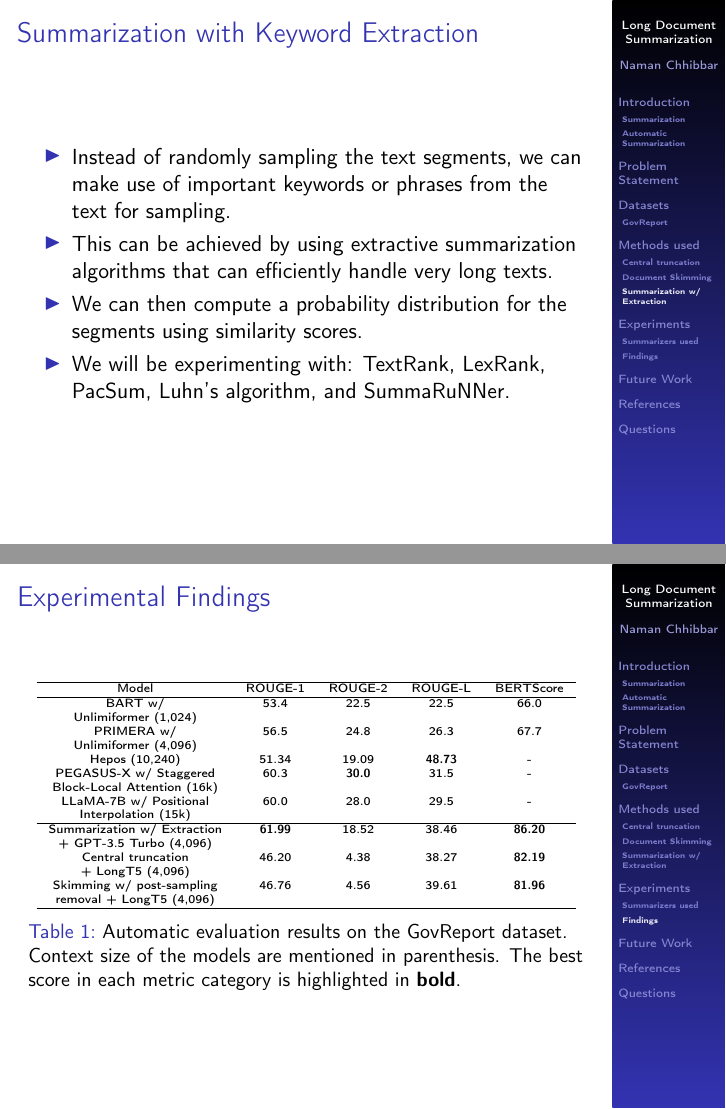
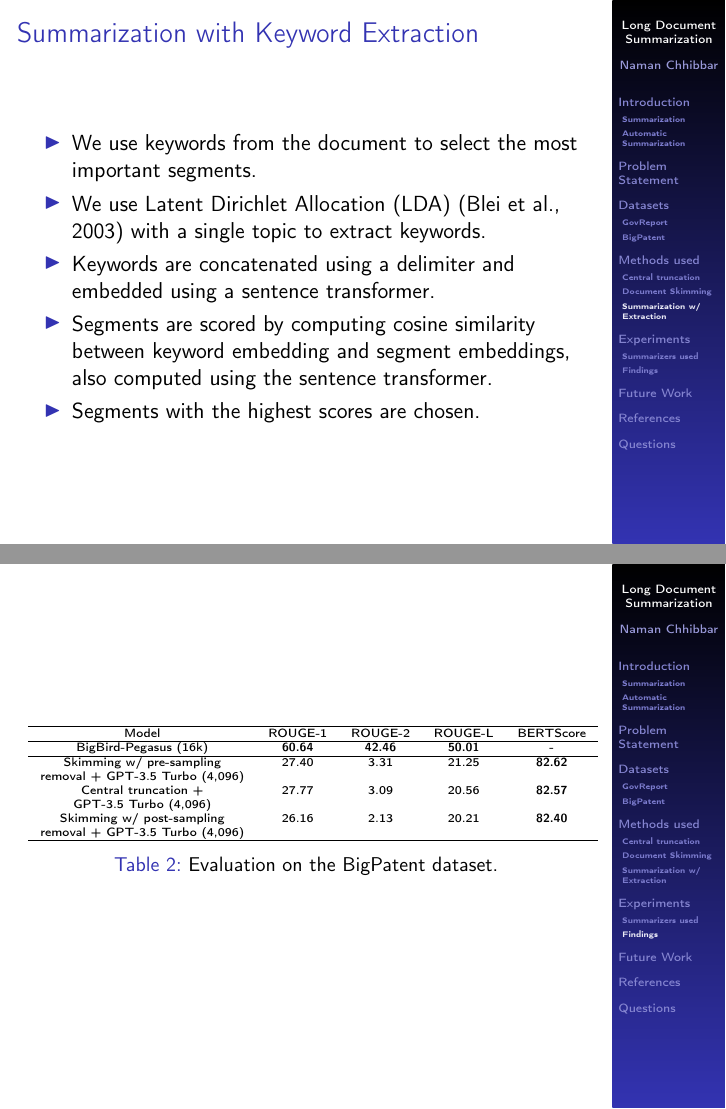
Before and after one commit to NamanChhibbar/LDS, LaTeX slides (Presentation/presentation.tex, which reads Presentation/Sections/findings.tex, Presentation/Sections/methods.tex): pages 10 and 12 of 15 before the commit and pages 11 and 14 of 17 after it, joined at a grey line. Compiled offline with pdfLaTeX.

Commit message:
Finished final presentation

```diff
--- a/Presentation/Sections/findings.tex
+++ b/Presentation/Sections/findings.tex
@@ -52,9 +52,33 @@
 					\hline
 				\end{tabular}
 
-		\caption{Automatic evaluation results on the GovReport dataset. Context size of
-		the models are mentioned in parenthesis. The best score in each metric category
-		is highlighted in \textbf{bold}.}
+				\caption{Evaluation on the GovReport dataset.}
 			\end{table}
 
 		\end{frame}
+
+		\begin{frame}
+
+			\begin{table}[!ht]
+				\centering
+				\tiny
+
+				\begin{tabular}{c c c c c}
+					\hline
+					Model & ROUGE-1 & ROUGE-2 & ROUGE-L & BERTScore \\
+					\hline
+					BigBird-Pegasus (16k) & \textbf{60.64} & \textbf{42.46} & \textbf{50.01} & - \\
+					\hline
+					Skimming w/ pre-sampling & 27.40 & 3.31 & 21.25 & \textbf{82.62} \\
+					removal + GPT-3.5 Turbo (4,096) & & & & \\
+					Central truncation + & 27.77 & 3.09 & 20.56 & \textbf{82.57} \\
+					GPT-3.5 Turbo (4,096) & & & & \\
+					Skimming w/ post-sampling & 26.16 & 2.13 & 20.21 & \textbf{82.40} \\
+					removal + GPT-3.5 Turbo (4,096) & & & & \\
+					\hline
+				\end{tabular}
+
+				\caption{Evaluation on the BigPatent dataset.}
+			\end{table}
+
+		\end{frame}
--- a/Presentation/Sections/methods.tex
+++ b/Presentation/Sections/methods.tex
@@ -63,79 +64,14 @@
 		\begin{frame}{Summarization with Keyword Extraction}
 
 			\begin{itemize}
-		\item Instead of randomly sampling the text segments, we can make use of important
-		keywords or phrases from the text for sampling.
-		\item This can be achieved by using extractive summarization algorithms that can
-		efficiently handle very long texts.
-		\item We can then compute a probability distribution for the segments using
-		similarity scores.
-		\item We will be experimenting with: TextRank, LexRank, PacSum, Luhn's algorithm,
-		and SummaRuNNer.
+				\item We use keywords from the document to select the most important segments.
+				\item We use Latent Dirichlet Allocation (LDA) \citep{blei2003latent} with
+				a single topic to extract keywords.
+				\item Keywords are concatenated using a delimiter and embedded using a
+				sentence transformer.
+				\item Segments are scored by computing cosine similarity between keyword embedding
+				and segment embeddings, also computed using the sentence transformer.
+				\item Segments with the highest scores are chosen.
 			\end{itemize}
 
 		\end{frame}
-
-
-% \subsection{Pipeline 2}
-
-% \begin{frame}{Pipeline 2}
-
-% 	\begin{itemize}
-% 		\item This pipeline is based on \textbf{Document Skimming}, i.e. skipping over some parts
-% 		of the document.
-% 		\item<2-> We start by segmenting the text into chunks of sentences.
-% 		\item<3-> The size of a segment is decided by number of words in it.
-% 		\item<4-> Each segment must have at least $min\_words$ words, which is a
-% 		hyperparameter.
-% 	\end{itemize}
-
-% \end{frame}
-
-% \begin{frame}{Pipeline 2 (contd.)}
-
-% 	\begin{itemize}
-% 		\item We then uniformly sample the segmented text to fill the context size.
-% 		\item<2-> Each segment has a probability $p$ of being selected.
-% 		\item<3-> $ p = context\_size / total\_tokens $
-% 		(derivation provided in report)
-% 		\item<4-> The selected segments are then concatenated with segment delimiters
-% 		and sent to the summarizer.
-% 	\end{itemize}
-
-% \end{frame}
-
-
-% \subsection{Pipeline 3}
-
-% \begin{frame}{Pipeline 3}
-
-% 	\begin{itemize}
-% 		\item This pipeline is also based on \textbf{Document Skimming} and is a modification
-% 		of \textbf{Pipeline 2}.
-% 		\item<2-> After sampling the segments, segments similar to previously picked
-% 		segments are removed.
-% 		\item<3-> This is done by comparing the segment embeddings generated by
-% 		a sentence transformer from Hugging Face.
-% 		\item<4-> We linearly traverse the sampled segments and track the mean of the
-% 		sentence embeddings.
-% 		\item<5> Hyperparameter $threshold \in (0, 1]$: Segment $i$ is removed if
-% 		\[ \mathrm{cos\_sim}(mean\_emb, emb_i) \ge threshold \]
-% 	\end{itemize}
-
-% \end{frame}
-
-
-% \subsection{Pipeline 4}
-
-% \begin{frame}{Pipeline 4}
-
-% 	\begin{itemize}
-% 		\item This pipeline is also a modification of \textbf{Pipeline 2} and is similar to
-% 		\textbf{Pipeline 3}.
-% 		\item<2-> Instead of removing similar segments after sampling, we first remove similar
-% 		segments and then uniformly sample the segments.
-% 		\item<3-> Although this pipeline might be slower than \textbf{Pipeline 3}, it ensures
-% 		better utilization of the LLM's context size.
-% 	\end{itemize}
-
-% \end{frame}
```
Also changed, not shown: Presentation/Sections/datasets.tex (+24 -3 lines), Presentation/Sections/future-work.tex (+9 -3 lines), Presentation/Sections/problem.tex (+0 -1 lines), Presentation/Sections/final.tex (indentation only), Presentation/Sections/introduction.tex (indentation only), Presentation/Sections/methods.tex (17 more changed lines). Lines whose indentation alone changed are shown as unchanged.
